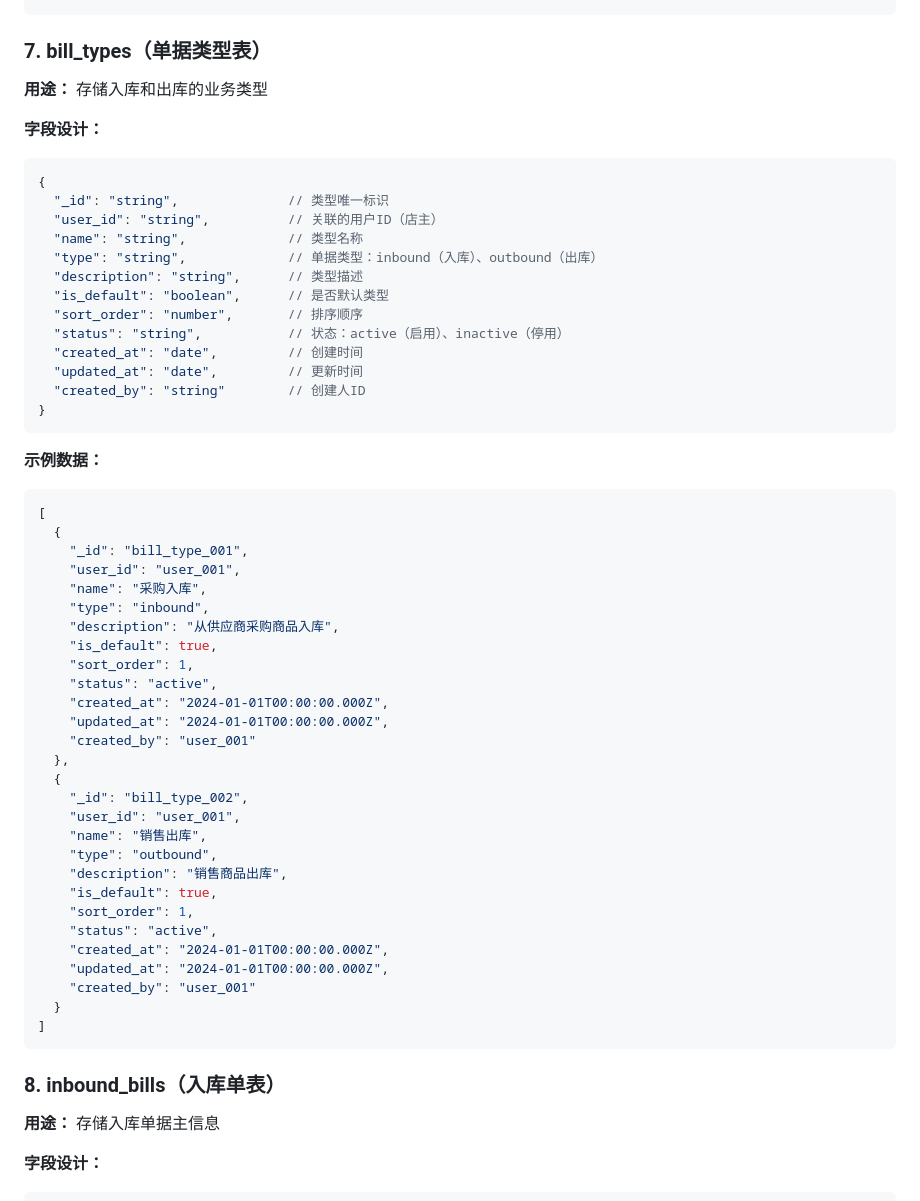
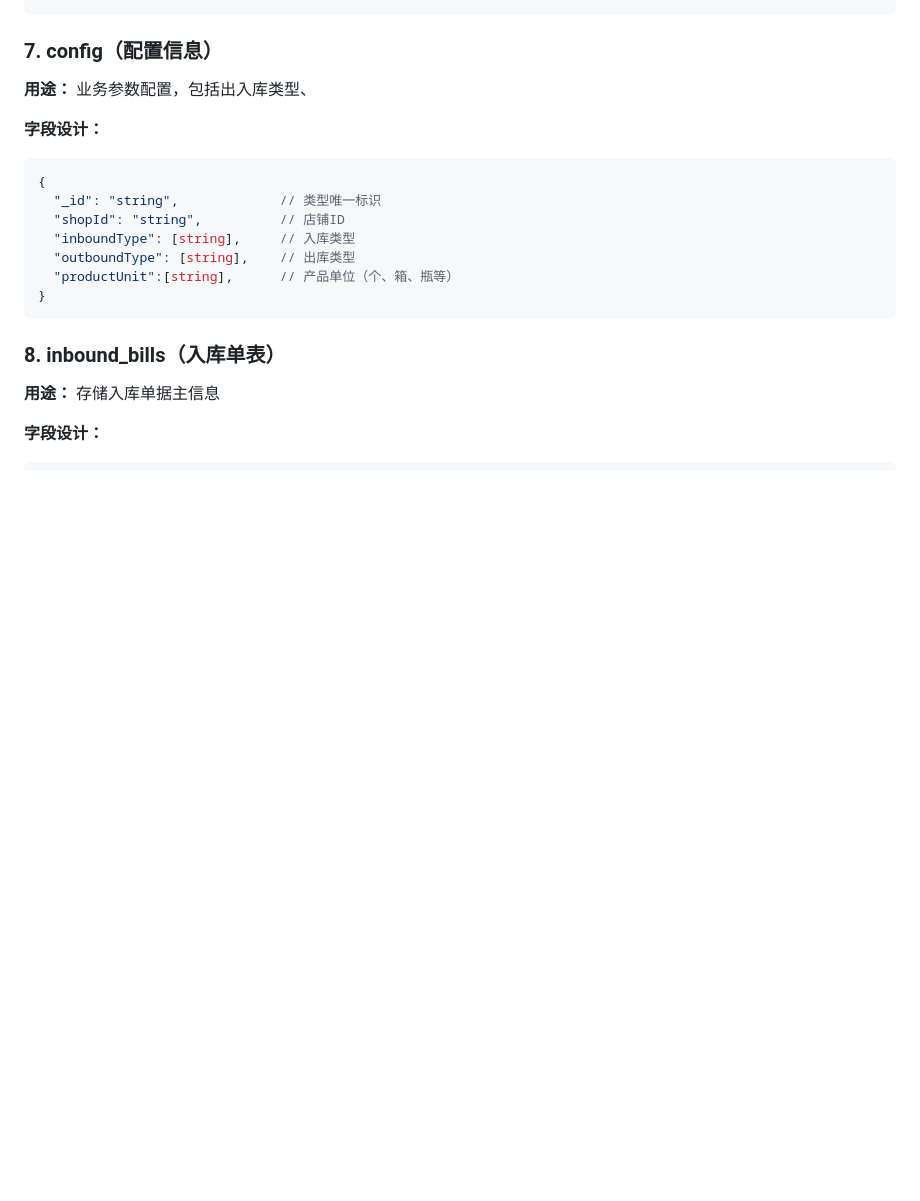
Before and after one commit to zlgan/StockManager, a Markdown page: docs/DB Design.md, the part around the change. Rendered like a GitHub page; blank space fills up the shorter version.

Commit message:
add config
Updated the document to reflect changes in the database design, renaming 'bill_types' to 'config' and modifying field definitions.

````diff
--- a/docs/DB Design.md
+++ b/docs/DB Design.md
@@ -127,57 +127,19 @@
   "createdBy": "string"        // 创建人ID
 }
 ```
-### 7. bill_types（单据类型表）
+### 7. config（配置信息）
 
-**用途：** 存储入库和出库的业务类型
+**用途：** 业务参数配置，包括出入库类型、
 
 **字段设计：**
 ```javascript
 {
-  "_id": "string",              // 类型唯一标识
-  "user_id": "string",          // 关联的用户ID（店主）
-  "name": "string",             // 类型名称
-  "type": "string",             // 单据类型：inbound（入库）、outbound（出库）
-  "description": "string",      // 类型描述
-  "is_default": "boolean",      // 是否默认类型
-  "sort_order": "number",       // 排序顺序
-  "status": "string",           // 状态：active（启用）、inactive（停用）
-  "created_at": "date",         // 创建时间
-  "updated_at": "date",         // 更新时间
-  "created_by": "string"        // 创建人ID
+  "_id": "string",             // 类型唯一标识
+  "shopId": "string",          // 店铺ID
+  "inboundType": [string],     // 入库类型
+  "outboundType": [string],    // 出库类型
+  "productUnit":[string],      // 产品单位（个、箱、瓶等）
 }
-```
-
-**示例数据：**
-```javascript
-[
-  {
-    "_id": "bill_type_001",
-    "user_id": "user_001",
-    "name": "采购入库",
-    "type": "inbound",
-    "description": "从供应商采购商品入库",
-    "is_default": true,
-    "sort_order": 1,
-    "status": "active",
-    "created_at": "2024-01-01T00:00:00.000Z",
-    "updated_at": "2024-01-01T00:00:00.000Z",
-    "created_by": "user_001"
-  },
-  {
-    "_id": "bill_type_002",
-    "user_id": "user_001",
-    "name": "销售出库",
-    "type": "outbound",
-    "description": "销售商品出库",
-    "is_default": true,
-    "sort_order": 1,
-    "status": "active",
-    "created_at": "2024-01-01T00:00:00.000Z",
-    "updated_at": "2024-01-01T00:00:00.000Z",
-    "created_by": "user_001"
-  }
-]
 ```
 
 ### 8. inbound_bills（入库单表）
````
